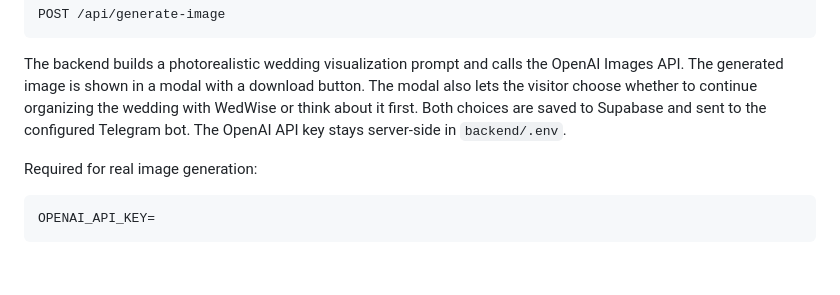
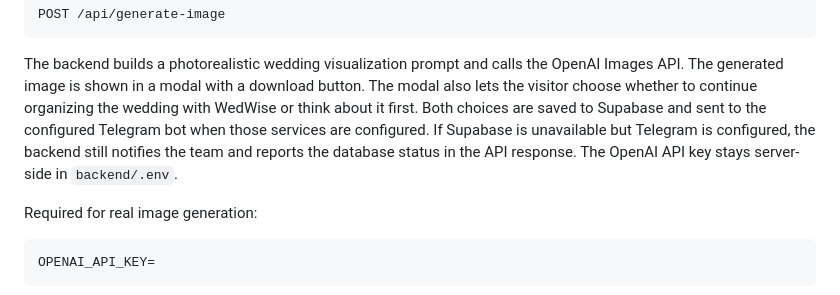
Before and after one commit to hanaamasarwa-del/WedWise, a Markdown page: README.md, the part around the change. GitHub-like rendering; blank space fills up the shorter version.

```diff
--- a/README.md
+++ b/README.md
@@ -179,8 +179,10 @@ The backend builds a photorealistic wedding visualization prompt and calls the
 OpenAI Images API. The generated image is shown in a modal with a download
 button. The modal also lets the visitor choose whether to continue organizing
 the wedding with WedWise or think about it first. Both choices are saved to
-Supabase and sent to the configured Telegram bot. The OpenAI API key stays
-server-side in `backend/.env`.
+Supabase and sent to the configured Telegram bot when those services are
+configured. If Supabase is unavailable but Telegram is configured, the backend
+still notifies the team and reports the database status in the API response.
+The OpenAI API key stays server-side in `backend/.env`.
 
 Required for real image generation:
 
```
Also changed, not shown: docs/api-contracts.md (+18 -1 lines).
